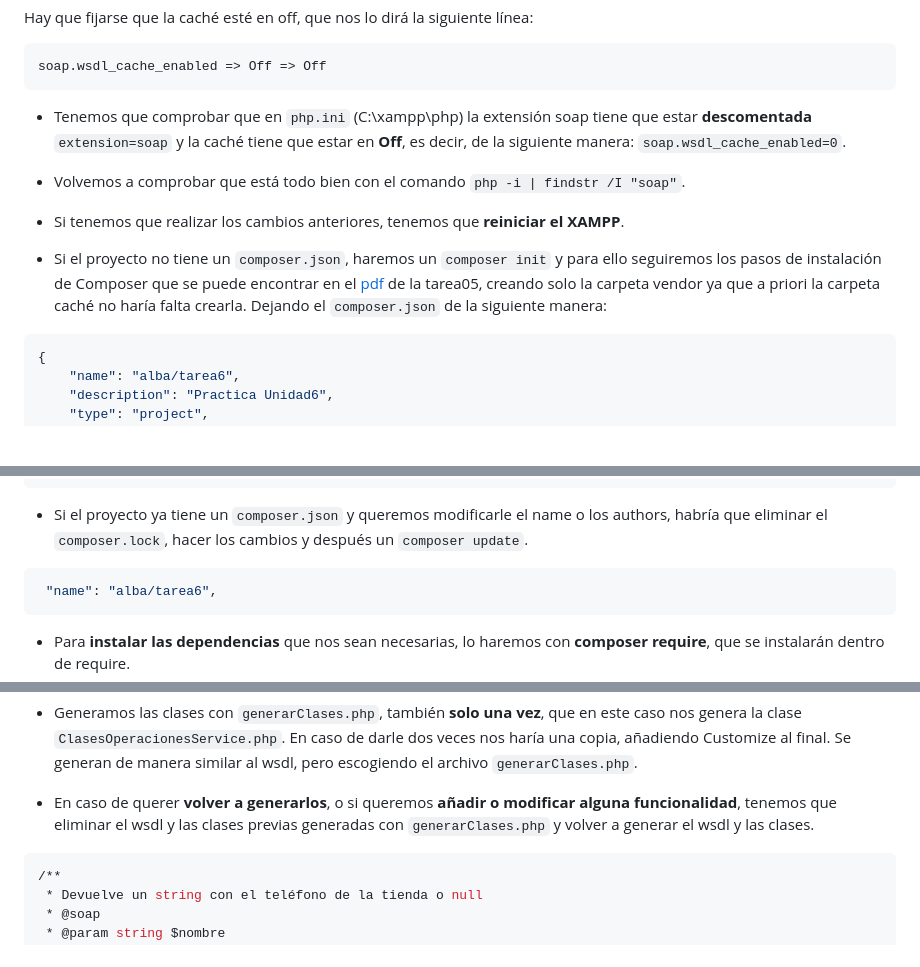
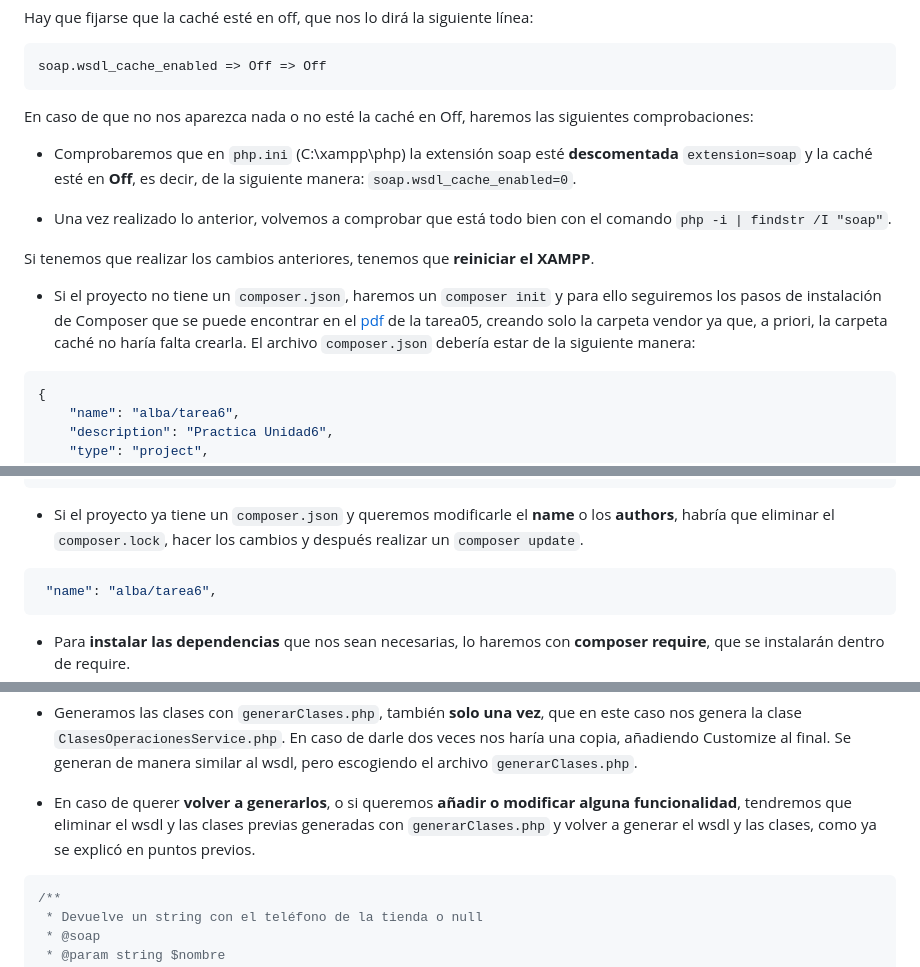
Before and after one commit to AlbaGonzalezPereira/daw_dwes, a Markdown page: DWES06_WSDL/README.md, 3 parts joined by grey strips. Rendered like a GitHub page; blank space fills up the shorter version.

Commit message:
modificación readme

````diff
--- a/DWES06_WSDL/README.md
+++ b/DWES06_WSDL/README.md
@@ -21,13 +21,15 @@ Hay que fijarse que la caché esté en off, que nos lo dirá la siguiente línea
 soap.wsdl_cache_enabled => Off => Off
 ```
 
-* Tenemos que comprobar que en ``php.ini`` (C:\xampp\php) la extensión soap tiene que estar **descomentada** ``extension=soap`` y la caché tiene que estar en **Off**, es decir, de la siguiente manera: ``soap.wsdl_cache_enabled=0``.
+En caso de que no nos aparezca nada o no esté la caché en Off, haremos las siguientes comprobaciones:
 
-* Volvemos a comprobar que está todo bien con el comando ``php -i | findstr /I "soap"``.
+* Comprobaremos que en ``php.ini`` (C:\xampp\php) la extensión soap esté **descomentada** ``extension=soap`` y la caché esté en **Off**, es decir, de la siguiente manera: ``soap.wsdl_cache_enabled=0``.
 
-* Si tenemos que realizar los cambios anteriores, tenemos que **reiniciar el XAMPP**.
+* Una vez realizado lo anterior, volvemos a comprobar que está todo bien con el comando ``php -i | findstr /I "soap"``.
 
-* Si el proyecto no tiene un ``composer.json``, haremos un ``composer init`` y para ello seguiremos los pasos de instalación de Composer que se puede encontrar en el [pdf](https://github.com/AlbaGonzalezPereira/daw_dwes/blob/main/DWES05_COMPOSER/INSTALACI%C3%93N%20DE%20COMPOSER.pdf) de la tarea05, creando solo la carpeta vendor ya que a priori la carpeta caché no haría falta crearla. Dejando el ``composer.json`` de la siguiente manera:
+Si tenemos que realizar los cambios anteriores, tenemos que **reiniciar el XAMPP**.
+
+* Si el proyecto no tiene un ``composer.json``, haremos un ``composer init`` y para ello seguiremos los pasos de instalación de Composer que se puede encontrar en el [pdf](https://github.com/AlbaGonzalezPereira/daw_dwes/blob/main/DWES05_COMPOSER/INSTALACI%C3%93N%20DE%20COMPOSER.pdf) de la tarea05, creando solo la carpeta vendor ya que, a priori, la carpeta caché no haría falta crearla. El archivo ``composer.json`` debería estar de la siguiente manera:
 ```json
 {
     "name": "alba/tarea6",
@@ -51,7 +53,7 @@ soap.wsdl_cache_enabled => Off => Off
     "require": {}
 ```
 
-* Si el proyecto ya tiene un ```composer.json``` y queremos modificarle el name o los authors, habría que eliminar el ```composer.lock```, hacer los cambios y después un ```composer update```.
+* Si el proyecto ya tiene un ```composer.json``` y queremos modificarle el **name** o los **authors**, habría que eliminar el ```composer.lock```, hacer los cambios y después realizar un ```composer update```.
 ```bash
  "name": "alba/tarea6",
 ```
@@ -234,9 +236,9 @@ try {
 
 * Generamos las clases con ``generarClases.php``, también **solo una vez**, que en este caso nos genera la clase ``ClasesOperacionesService.php``. En caso de darle dos veces nos haría una copia, añadiendo Customize al final. Se generan de manera similar al wsdl, pero escogiendo el archivo ``generarClases.php``.
 
-* En caso de querer **volver a generarlos**, o si queremos **añadir o modificar alguna funcionalidad**, tenemos que eliminar el wsdl y las clases previas generadas con ``generarClases.php`` y volver a generar el wsdl y las clases.
+* En caso de querer **volver a generarlos**, o si queremos **añadir o modificar alguna funcionalidad**, tendremos que eliminar el wsdl y las clases previas generadas con ``generarClases.php`` y volver a generar el wsdl y las clases, como ya se explicó en puntos previos.
 
-```bash
+```php
 /**
  * Devuelve un string con el teléfono de la tienda o null
  * @soap
````
Also changed, not shown: other parts of DWES06_WSDL/README.md (+1 -1 lines).
